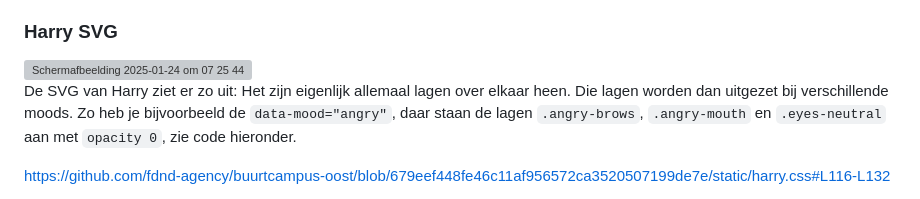
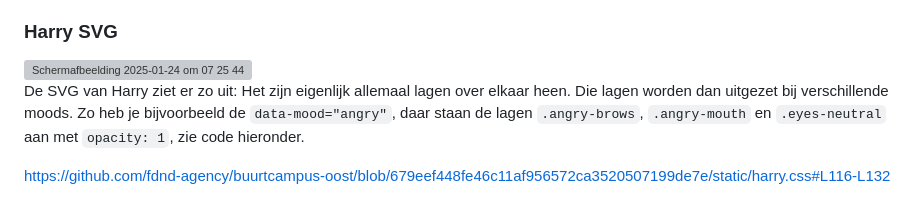
Before and after one commit to fdnd-agency/buurtcampus-oost, a Markdown page: docs/technischeDocumentatie.md, the part around the change. Drawn GitHub-style; grey boxes are pictures that could not be loaded.

```diff
--- a/docs/technischeDocumentatie.md
+++ b/docs/technischeDocumentatie.md
@@ -45,7 +45,7 @@ https://github.com/fdnd-agency/buurtcampus-oost/blob/47689846a6a7d57683fb55c11c8
 ### Harry SVG
 <img width="455" alt="Scherm­afbeelding 2025-01-24 om 07 25 44" src="https://github.com/user-attachments/assets/bd381c33-60ab-4d73-b838-1c0c3a4464d5" />
 
-De SVG van Harry ziet er zo uit: Het zijn eigenlijk allemaal lagen over elkaar heen. Die lagen worden dan uitgezet bij verschillende moods. Zo heb je bijvoorbeeld de `data-mood="angry"`, daar staan de lagen `.angry-brows`, `.angry-mouth` en `.eyes-neutral` aan met `opacity 0`, zie code hieronder.
+De SVG van Harry ziet er zo uit: Het zijn eigenlijk allemaal lagen over elkaar heen. Die lagen worden dan uitgezet bij verschillende moods. Zo heb je bijvoorbeeld de `data-mood="angry"`, daar staan de lagen `.angry-brows`, `.angry-mouth` en `.eyes-neutral` aan met `opacity: 1`, zie code hieronder.
 
 https://github.com/fdnd-agency/buurtcampus-oost/blob/679eef448fe46c11af956572ca3520507199de7e/static/harry.css#L116-L132
 
```
